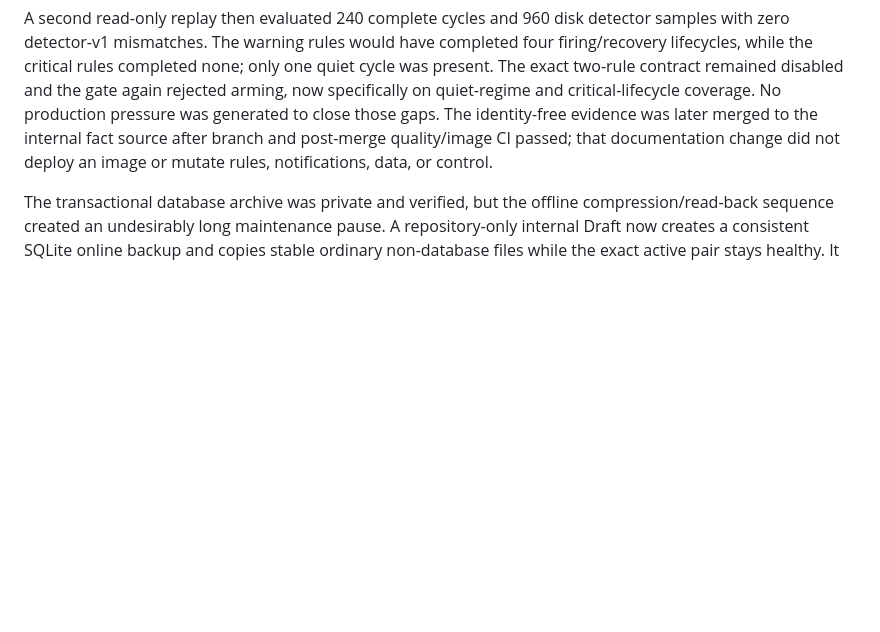
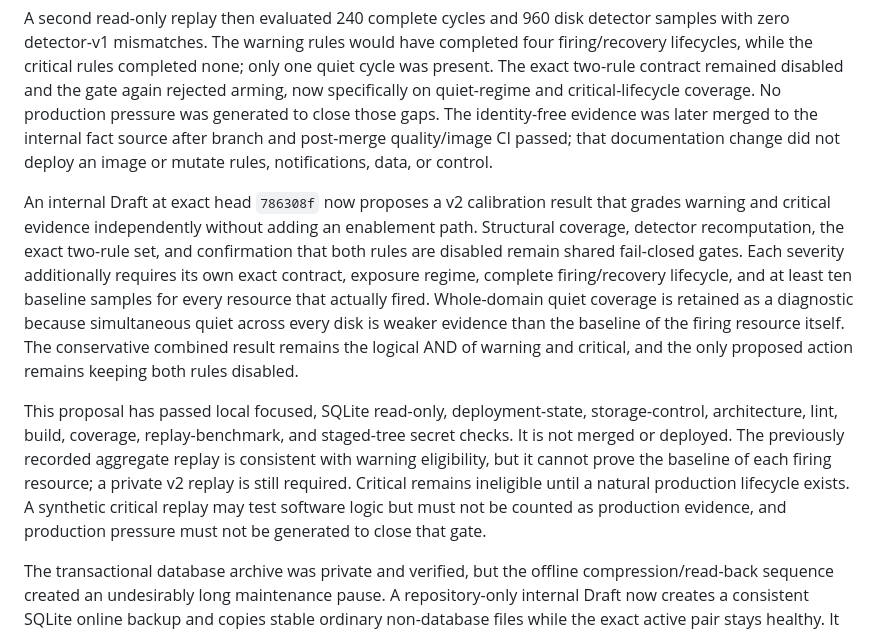
Before and after one commit to DjangoAILab/pve-storage-guard, a Markdown page: docs/ITOPS-INTEGRATION.md, the part around the change. GitHub-like rendering; blank space fills up the shorter version.

Commit message:
docs: record graded ITOps alert evidence proposal

```diff
--- a/docs/ITOPS-INTEGRATION.md
+++ b/docs/ITOPS-INTEGRATION.md
@@ -439,6 +439,28 @@ those gaps. The identity-free evidence was later merged to the internal fact
 source after branch and post-merge quality/image CI passed; that documentation
 change did not deploy an image or mutate rules, notifications, data, or control.
 
+An internal Draft at exact head `786308f` now proposes a v2 calibration result
+that grades warning and critical evidence independently without adding an
+enablement path. Structural coverage, detector recomputation, the exact
+two-rule set, and confirmation that both rules are disabled remain shared
+fail-closed gates. Each severity additionally requires its own exact contract,
+exposure regime, complete firing/recovery lifecycle, and at least ten baseline
+samples for every resource that actually fired. Whole-domain quiet coverage is
+retained as a diagnostic because simultaneous quiet across every disk is weaker
+evidence than the baseline of the firing resource itself. The conservative
+combined result remains the logical AND of warning and critical, and the only
+proposed action remains keeping both rules disabled.
+
+This proposal has passed local focused, SQLite read-only, deployment-state,
+storage-control, architecture, lint, build, coverage, replay-benchmark, and
+staged-tree secret checks. It is not merged or deployed. The previously recorded
+aggregate replay is consistent with warning eligibility, but it cannot prove
+the baseline of each firing resource; a private v2 replay is still required.
+Critical remains ineligible until a natural production lifecycle exists. A
+synthetic critical replay may test software logic but must not be counted as
+production evidence, and production pressure must not be generated to close
+that gate.
+
 The transactional database archive was private and verified, but the offline
 compression/read-back sequence created an undesirably long maintenance pause.
 A repository-only internal Draft now creates a consistent SQLite online backup
```
Also changed, not shown: docs/CHECKLIST.md (+13 -1 lines), 1 other file.
